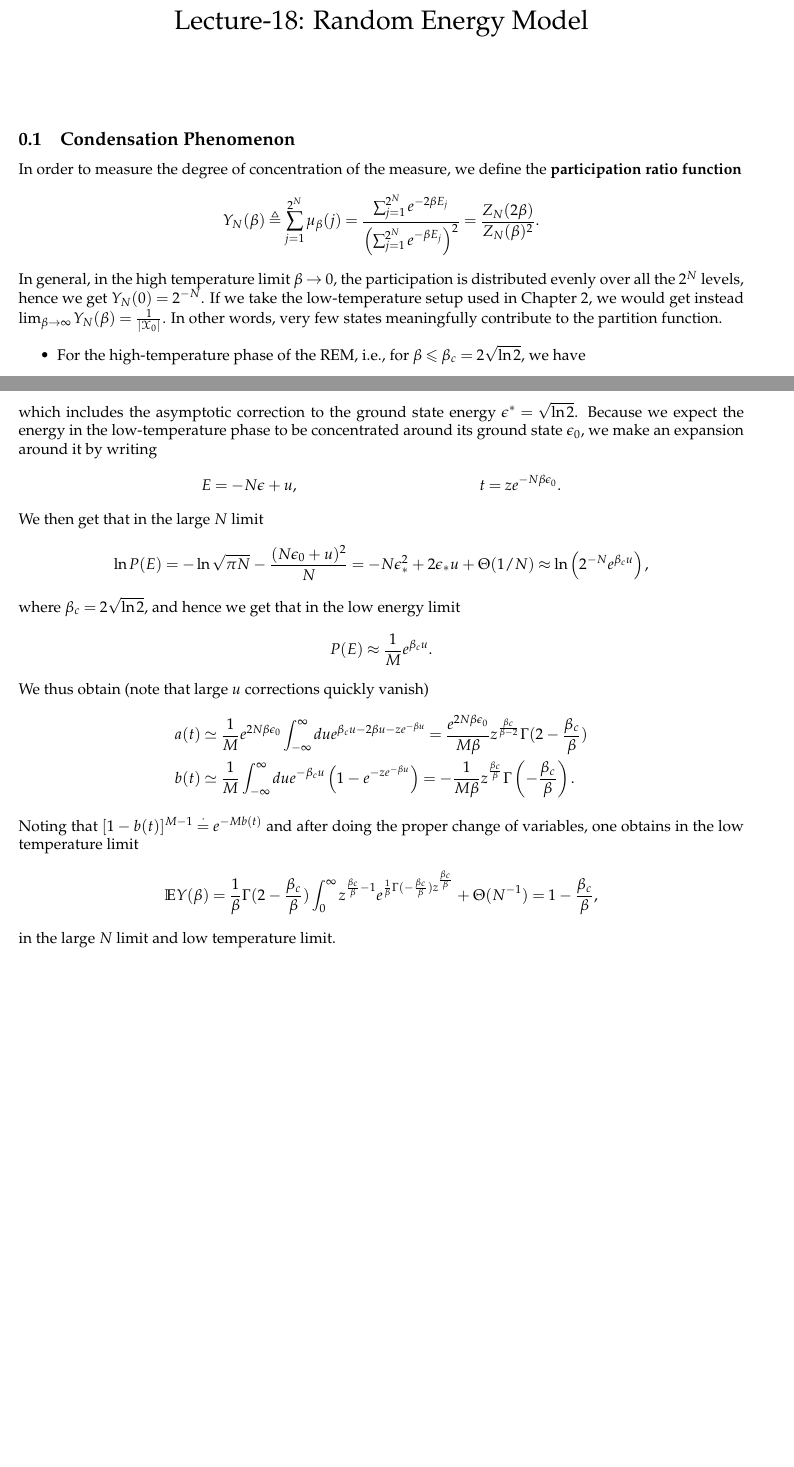
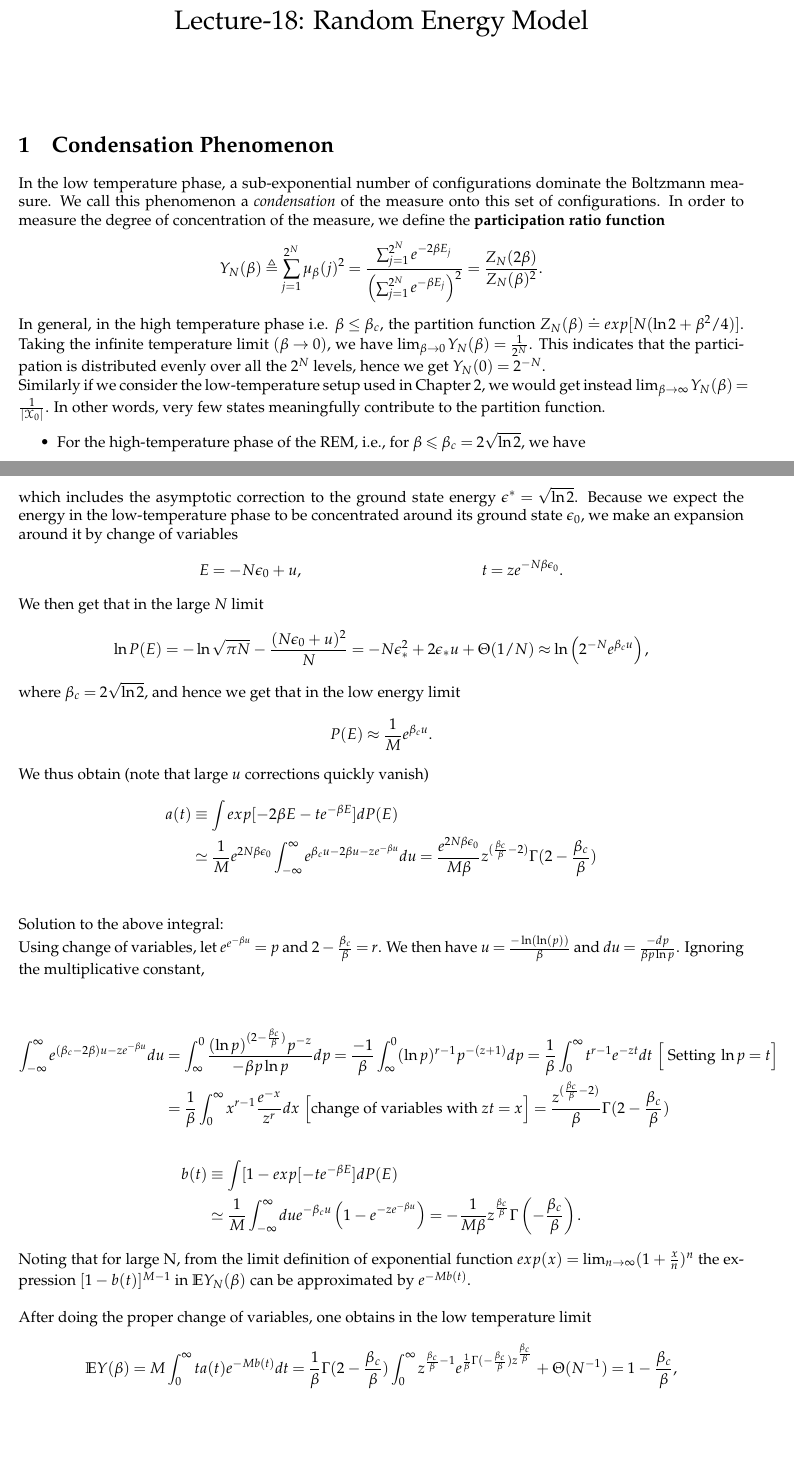
Before and after one commit to TeachingReps/Statistical-Physics, a LaTeX document (Lectures/2019/lecture-18.tex): two parts of pages 1 and 3 of 3, joined at a grey line, cut so that both start at the same text. Compiled offline with LaTeX, dvips and Ghostscript.

Commit message:
changes for lec 18

```diff
--- a/Lectures/2019/lecture-18.tex
+++ b/Lectures/2019/lecture-18.tex
@@ -10,14 +10,15 @@
 \maketitle
 
 
-\subsection{Condensation Phenomenon}
+\section{Condensation Phenomenon}
+In the low temperature phase, a sub-exponential number of configurations dominate the Boltzmann measure. We call this phenomenon a \textit{condensation} of the measure onto this set of configurations.
 In order to measure the degree of concentration of the measure, we define the \textbf{participation ratio function}
 \EQ{
-Y_N(\beta) \triangleq \sum_{j=1}^{2^N}\mu_\beta(j) = \frac{\sum_{j=1}^{2^N}e^{-2\beta E_j}}{\left(\sum_{j=1}^{2^N}e^{-\beta E_j}\right)^2} = \frac{Z_N(2\beta)}{Z_N(\beta)^2}.
+Y_N(\beta) \triangleq \sum_{j=1}^{2^N}\mu_\beta(j)^2 = \frac{\sum_{j=1}^{2^N}e^{-2\beta E_j}}{\left(\sum_{j=1}^{2^N}e^{-\beta E_j}\right)^2} = \frac{Z_N(2\beta)}{Z_N(\beta)^2}.
 }
-In general, in the high temperature limit $\beta \to 0$, the participation is distributed evenly over all the $2^N$ levels,
-hence we get $Y_N (0) = 2^{-N}$.
-If we take the low-temperature setup used in Chapter 2, we would get instead $\lim_{\beta \to \infty}Y_N(\beta) = \frac{1}{\abs{\sX_0}}$.
+In general, in the high temperature phase i.e. $\beta \leq \beta_c$, the partition function $Z_N(\beta) \doteq exp[N(\ln2 + \beta^2/4)]$. Taking the infinite temperature limit $(\beta \to 0)$, we have $\lim_{\beta \to 0}Y_N(\beta) = \frac{1}{2^{N}}$. This indicates that the participation is distributed evenly over all the $2^N$ levels,
+hence we get $Y_N (0) = 2^{-N}$.\\
+Similarly if we consider the low-temperature setup used in Chapter 2, we would get instead $\lim_{\beta \to \infty}Y_N(\beta) = \frac{1}{\abs{\sX_0}}$.
 In other words, very few states meaningfully contribute to the partition function.
 \begin{itemize}
 \item For the high-temperature phase of the REM, i.e., for $\beta \le \beta_c = 2\sqrt{\ln2}$, we have
@@ -110,9 +111,9 @@ Taking the log on both sides and solving for $\epsilon_0$ gives in the large $N$
  which includes the asymptotic correction to the ground state energy $\epsilon^\ast = \sqrt{\ln 2}$.
  %Note the missing N in Eq. (5.22) ? see book errata.
 Because we expect the energy in the low-temperature phase to be concentrated around its ground
-state $\epsilon_0$, we make an expansion around it by writing
+state $\epsilon_0$, we make an expansion around it by change of variables
 \meq{2}{
-&E = -N\epsilon + u, &&t = ze^{-N\beta\epsilon_0}.
+&E = -N\epsilon_0 + u, &&t = ze^{-N\beta\epsilon_0}.
 }
 We then get that in the large $N$ limit
 \EQ{
@@ -125,15 +126,29 @@ P(E) \approx \frac{1}{M}e^{\beta_cu}.
 }
 We thus obtain (note that large $u$ corrections quickly vanish)
 \eq{
-a(t) &\simeq \frac{1}{M}e^{2N\beta\epsilon_0}\int_{-\infty}^\infty du e^{\beta_cu-2\beta u-ze^{-\beta u}}
-= \frac{e^{2N\beta\epsilon_0}}{M\beta}z^{\frac{\beta_c}{\beta-2}}\Gamma(2-\frac{\beta_c}{\beta})\\
-b(t) &\simeq \frac{1}{M}\int_{-\infty}^{\infty}du e^{-\beta_cu}\left(1 -  e^{-ze^{-\beta u}}\right)
+a(t) &\equiv \int exp[-2\beta E -te^{-\beta E}]dP(E)\\
+&\simeq \frac{1}{M}e^{2N\beta\epsilon_0}\int_{-\infty}^\infty  e^{\beta_cu-2\beta u-ze^{-\beta u}} du = \frac{e^{2N\beta\epsilon_0}}{M\beta}z^{(\frac{\beta_c}{\beta}-2)} \Gamma(2-\frac{\beta_c}{\beta})\\
+}
+Solution to the above integral:\\
+Using change of variables, let $e^{e^{-\beta u}} = p$ and $2 - \frac{\beta_c}{\beta}= r$. We then have $u = \frac{-\ln(\ln(p))}{\beta}$ and $du = \frac{- dp}{\beta p \ln p}$. Ignoring the multiplicative constant,\\
+
+\eq{
+\int_{-\infty}^\infty  e^{(\beta_c-2\beta) u-ze^{-\beta u}} du &= \int_{\infty}^0 \frac{(\ln p)^{(2 - \frac{\beta_c}{\beta})} p^{-z}}{-\beta p \ln p} dp = \frac{-1}{\beta} \int_{\infty}^0 (\ln p)^{r-1} p^{-(z+1)}dp
+= \frac{1}{\beta} \int_0^{\infty} t^{r-1} e^{-zt} dt \text{ \Big[ Setting }\ln p = t \Big]\\
+&= \frac{1}{\beta} \int_0^{\infty} x^{r-1} \frac{e^{-x}}{z^r} dx \text{ \Big[change of variables with }zt= x \Big] = \frac{z^{(\frac{\beta_c}{\beta}-2)}}{\beta}\Gamma(2-\frac{\beta_c}{\beta})
+}
+\eq{
+b(t) &\equiv \int [1 - exp[-te^{-\beta E}]dP(E)\\
+&\simeq \frac{1}{M}\int_{-\infty}^{\infty}du e^{-\beta_cu}\left(1 -  e^{-ze^{-\beta u}}\right)
 = -\frac{1}{M\beta}z^{\frac{\beta_c}{\beta}}\Gamma\left(-\frac{\beta_c}{\beta}\right).
 }
-Noting that $[1 - b(t)]^{M-1} \stackrel{\cdot}{=}  e^{-Mb(t)}$ and after doing the proper change of variables, one obtains in the low temperature limit
+Noting that for large N, from the limit definition of exponential function $exp(x) = \lim_{n \to \infty}(1 + \frac{x}{n})^n$ the expression $[1 - b(t)]^{M-1} $ in $\E Y_N(\beta)$ can be approximated by $e^{-Mb(t)}$.\\
+\\
+After doing the proper change of variables, one obtains in the low temperature limit
 \EQ{
-\E Y(\beta) = \frac{1}{\beta}\Gamma(2-\frac{\beta_c}{\beta})\int_0^\infty z^{\frac{\beta_c}{\beta}-1}e^{\frac{1}{\beta}\Gamma(-\frac{\beta_c}{\beta})z^{\frac{\beta_c}{\beta}}} + \Theta(N^{-1}) = 1 - \frac{\beta_c}{\beta},
+\E Y(\beta) = M\int_0^\infty ta(t)e^{-Mb(t)}dt
+= \frac{1}{\beta}\Gamma(2-\frac{\beta_c}{\beta})\int_0^\infty z^{\frac{\beta_c}{\beta}-1}e^{\frac{1}{\beta}\Gamma(-\frac{\beta_c}{\beta})z^{\frac{\beta_c}{\beta}}} + \Theta(N^{-1}) = 1 - \frac{\beta_c}{\beta},
 }
-in the large $N$ limit and low temperature limit.
+%in the large $N$ limit and low temperature limit.
 %\end{appendices}
 \end{document}
```
Also changed, not shown: Lectures/2019/lecture-18.tex (12 more changed lines).
